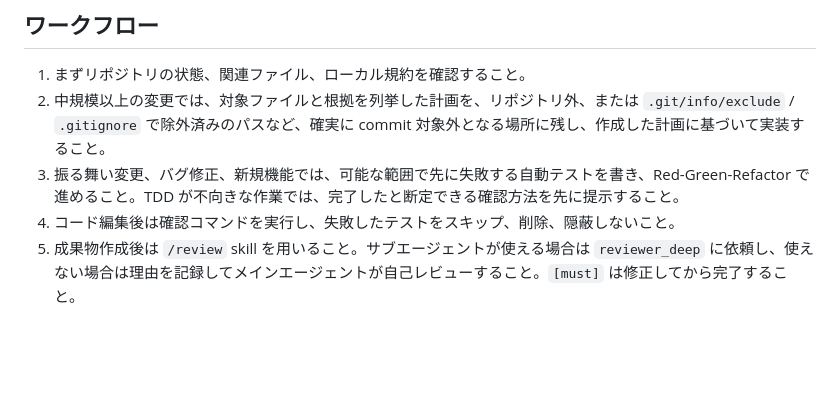
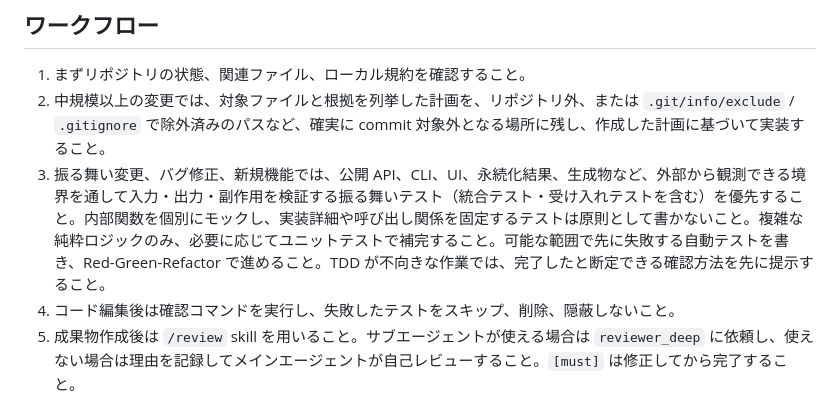
Before and after one commit to sota411/codex-config, a Markdown page: AGENTS.md, the part around the change. Rendered like a GitHub page; blank space fills up the shorter version.

Commit message:
docs: 外部振る舞い中心のテスト方針へ更新

```diff
--- a/AGENTS.md
+++ b/AGENTS.md
@@ -29,7 +29,7 @@
 ## ワークフロー
 1. まずリポジトリの状態、関連ファイル、ローカル規約を確認すること。
 2. 中規模以上の変更では、対象ファイルと根拠を列挙した計画を、リポジトリ外、または `.git/info/exclude` / `.gitignore` で除外済みのパスなど、確実に commit 対象外となる場所に残し、作成した計画に基づいて実装すること。
-3. 振る舞い変更、バグ修正、新規機能では、可能な範囲で先に失敗する自動テストを書き、Red-Green-Refactor で進めること。TDD が不向きな作業では、完了したと断定できる確認方法を先に提示すること。
+3. 振る舞い変更、バグ修正、新規機能では、公開 API、CLI、UI、永続化結果、生成物など、外部から観測できる境界を通して入力・出力・副作用を検証する振る舞いテスト（統合テスト・受け入れテストを含む）を優先すること。内部関数を個別にモックし、実装詳細や呼び出し関係を固定するテストは原則として書かないこと。複雑な純粋ロジックのみ、必要に応じてユニットテストで補完すること。可能な範囲で先に失敗する自動テストを書き、Red-Green-Refactor で進めること。TDD が不向きな作業では、完了したと断定できる確認方法を先に提示すること。
 4. コード編集後は確認コマンドを実行し、失敗したテストをスキップ、削除、隠蔽しないこと。
 5. 成果物作成後は `/review` skill を用いること。サブエージェントが使える場合は `reviewer_deep` に依頼し、使えない場合は理由を記録してメインエージェントが自己レビューすること。`[must]` は修正してから完了すること。
 6. README freshness は中間コミットごとに検査しないこと。メインエージェントの作業終了時に Stop hook がターン開始時からの全差分を一度だけ検査する。振る舞い、利用方法、文書化済みの現在地が変わった場合は、該当する README を更新すること。差分を確認した結果、README の内容に影響しない場合は、最終回答の末尾2行へ、コードブロックに入れず `README更新判断: 不要` と、12文字以上の具体的な `理由: ...` を順に記載すること。この宣言をREADME更新の省略理由として安易に使わないこと。サブエージェントは README 更新を明示的に委譲された場合だけ変更すること。
```
